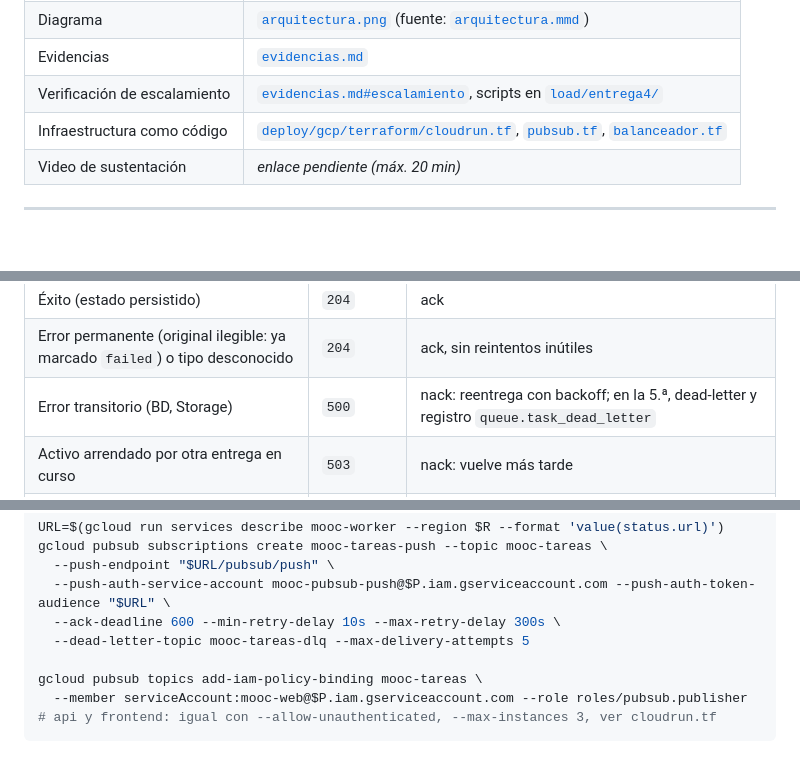
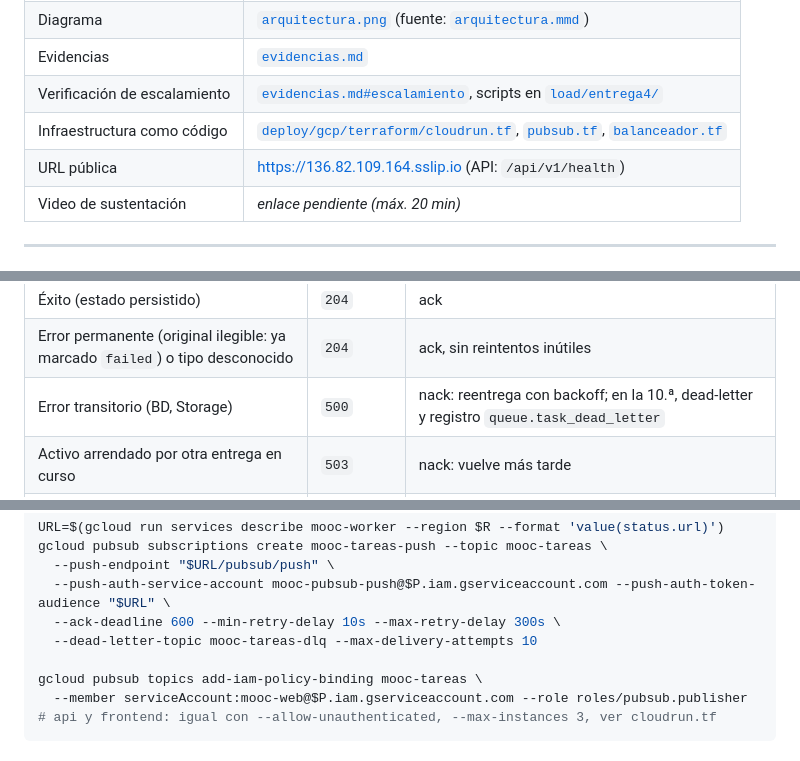
Before and after one commit to DES-SOLUCIONES-CLOUD/proyecto-1, a Markdown page: docs/entrega4/README.md, 3 parts joined by grey strips. Drawn GitHub-style; blank space fills up the shorter version.

```diff
--- a/docs/entrega4/README.md
+++ b/docs/entrega4/README.md
@@ -14,6 +14,7 @@ lo que cambia es dónde corre cada pieza y el transporte de los trabajos.
 | Evidencias | [`evidencias.md`](evidencias.md) |
 | Verificación de escalamiento | [`evidencias.md#escalamiento`](evidencias.md#escalamiento), scripts en [`load/entrega4/`](../../load/entrega4/) |
 | Infraestructura como código | [`deploy/gcp/terraform/cloudrun.tf`](../../deploy/gcp/terraform/cloudrun.tf), [`pubsub.tf`](../../deploy/gcp/terraform/pubsub.tf), [`balanceador.tf`](../../deploy/gcp/terraform/balanceador.tf) |
+| URL pública | https://136.82.109.164.sslip.io (API: `/api/v1/health`) |
 | Video de sustentación | _enlace pendiente (máx. 20 min)_ |
 
 ---
@@ -124,7 +127,7 @@ una tarea (por eso 4 GiB).
 |---|---|---|
 | Éxito (estado persistido) | `204` | ack |
 | Error permanente (original ilegible: ya marcado `failed`) o tipo desconocido | `204` | ack, sin reintentos inútiles |
-| Error transitorio (BD, Storage) | `500` | nack: reentrega con backoff; en la 5.ª, dead-letter y registro `queue.task_dead_letter` |
+| Error transitorio (BD, Storage) | `500` | nack: reentrega con backoff; en la 10.ª, dead-letter y registro `queue.task_dead_letter` |
 | Activo arrendado por otra entrega en curso | `503` | nack: vuelve más tarde |
 | Instancia en retiro (SIGTERM de Cloud Run) | `503` | El worker corta FFmpeg, libera el activo y Pub/Sub reentrega a otra instancia |
 
@@ -236,7 +240,7 @@ gcloud pubsub subscriptions create mooc-tareas-push --topic mooc-tareas \
   --push-endpoint "$URL/pubsub/push" \
   --push-auth-service-account mooc-pubsub-push@$P.iam.gserviceaccount.com --push-auth-token-audience "$URL" \
   --ack-deadline 600 --min-retry-delay 10s --max-retry-delay 300s \
-  --dead-letter-topic mooc-tareas-dlq --max-delivery-attempts 5
+  --dead-letter-topic mooc-tareas-dlq --max-delivery-attempts 10
 
 gcloud pubsub topics add-iam-policy-binding mooc-tareas \
   --member serviceAccount:mooc-web@$P.iam.gserviceaccount.com --role roles/pubsub.publisher
```
Also changed, not shown: other parts of docs/entrega4/README.md (+5 -2 lines), README.md (+9 -1 lines), docs/entrega4/evidencias.md (added, +155 -0 lines), docs/entrega4/arquitectura.png, docs/entrega4/evidencias/00-frontend-cloud-run.jpg (added), docs/entrega4/evidencias/08-consola-worker-max-3.jpg (added), 1 other file.
